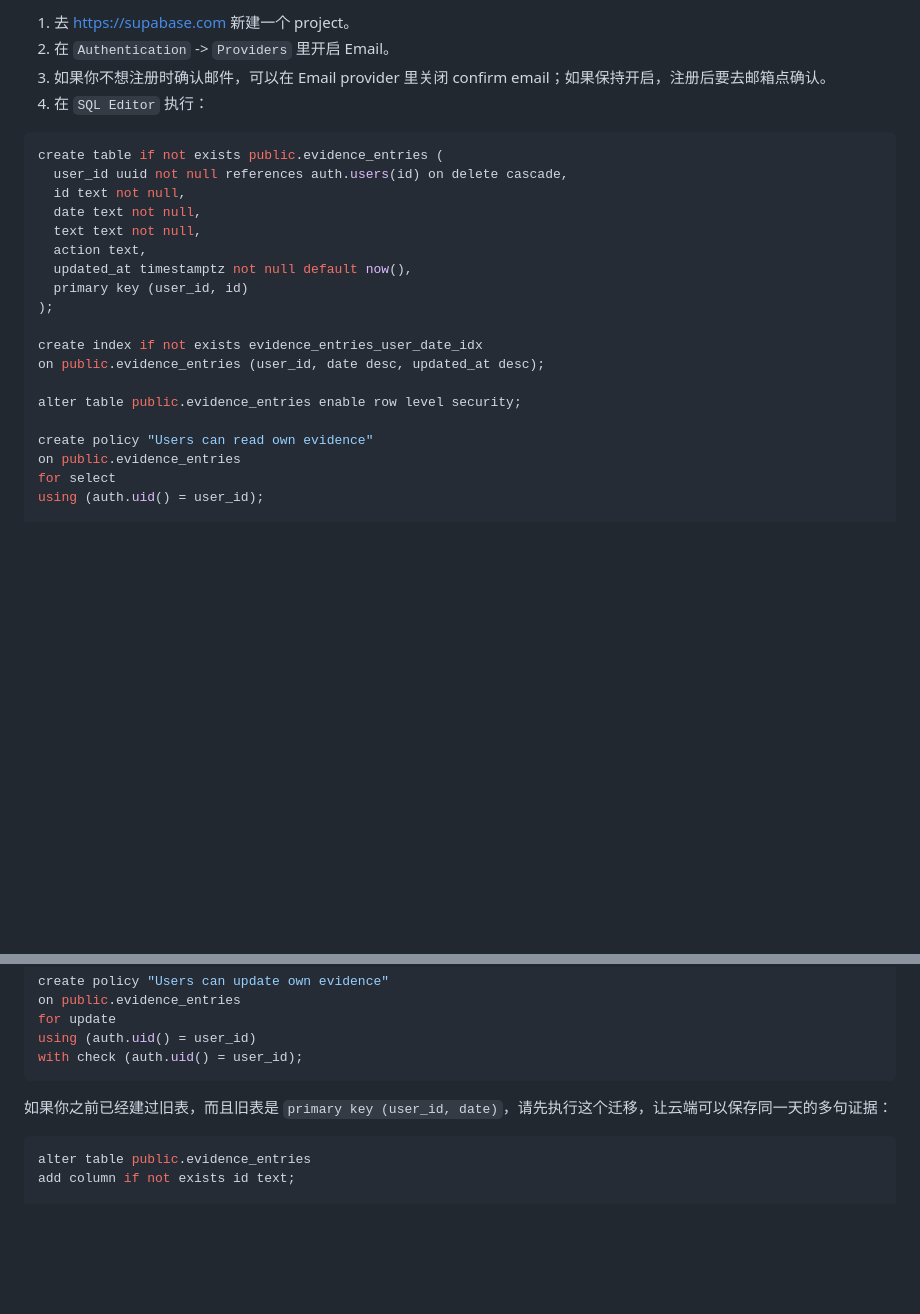
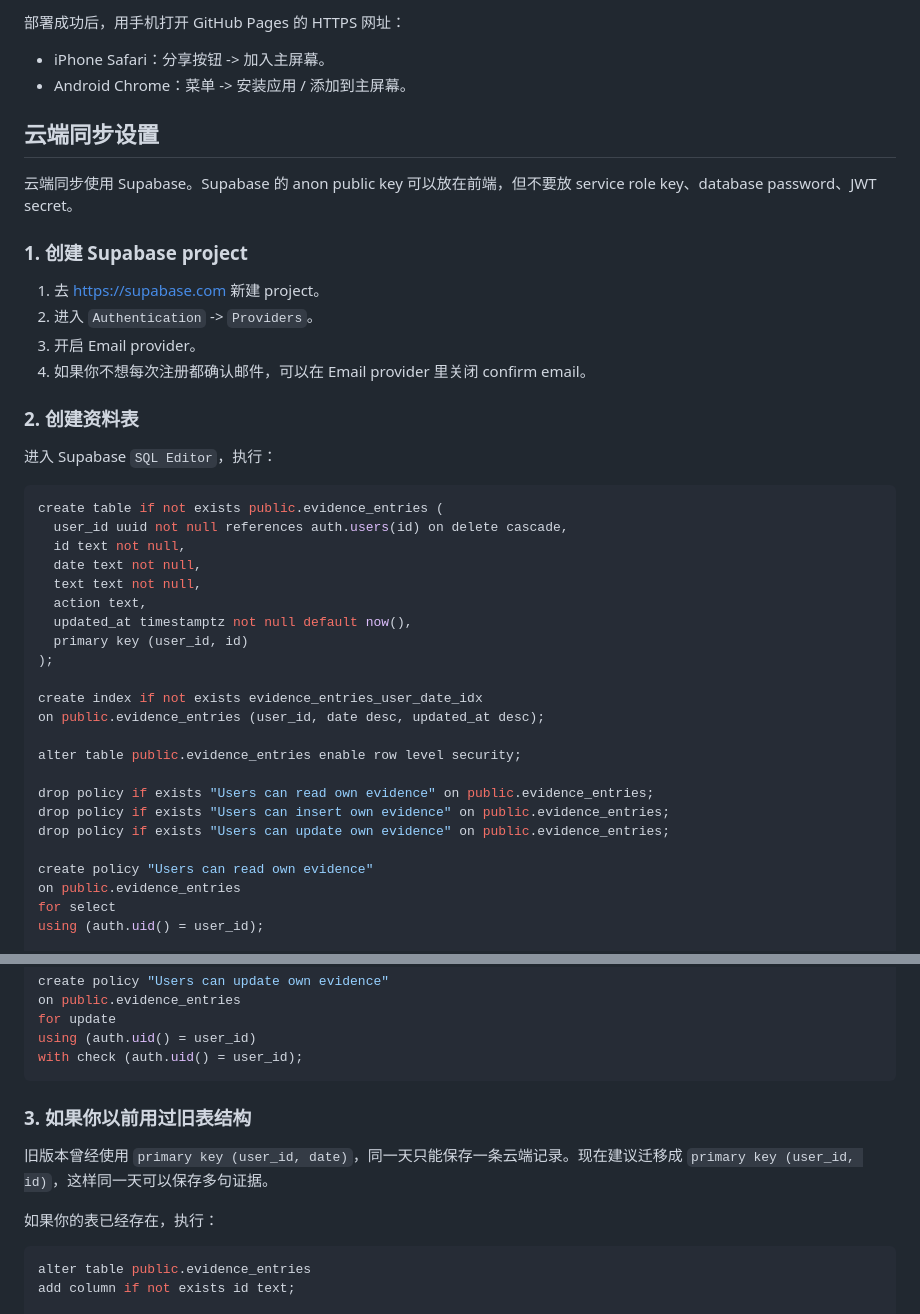
Before and after one commit to yilinyyl/rich-learning-system, a Markdown page: README.md, 2 parts joined by grey strips. Rendered like a GitHub page; blank space fills up the shorter version.

````diff
--- a/README.md
+++ b/README.md
@@ -54,8 +65,23 @@ Updated for GitHub Pages.
 
-1. 去 https://supabase.com 新建一个 project。
-2. 在 `Authentication` -> `Providers` 里开启 Email。
-3. 如果你不想注册时确认邮件，可以在 Email provider 里关闭 confirm email；如果保持开启，注册后要去邮箱点确认。
-4. 在 `SQL Editor` 执行：
+部署成功后，用手机打开 GitHub Pages 的 HTTPS 网址：
+
+- iPhone Safari：分享按钮 -> 加入主屏幕。
+- Android Chrome：菜单 -> 安装应用 / 添加到主屏幕。
+
+## 云端同步设置
+
+云端同步使用 Supabase。Supabase 的 anon public key 可以放在前端，但不要放 service role key、database password、JWT secret。
+
+### 1. 创建 Supabase project
+
+1. 去 https://supabase.com 新建 project。
+2. 进入 `Authentication` -> `Providers`。
+3. 开启 Email provider。
+4. 如果你不想每次注册都确认邮件，可以在 Email provider 里关闭 confirm email。
+
+### 2. 创建资料表
+
+进入 Supabase `SQL Editor`，执行：
 
 ```sql
 create table if not exists public.evidence_entries (
@@ -72,6 +98,10 @@ create index if not exists evidence_entries_user_date_idx
 on public.evidence_entries (user_id, date desc, updated_at desc);
 
 alter table public.evidence_entries enable row level security;
+
+drop policy if exists "Users can read own evidence" on public.evidence_entries;
+drop policy if exists "Users can insert own evidence" on public.evidence_entries;
+drop policy if exists "Users can update own evidence" on public.evidence_entries;
 
 create policy "Users can read own evidence"
 on public.evidence_entries
@@ -90,7 +120,11 @@ using (auth.uid() = user_id)
 with check (auth.uid() = user_id);
 ```
 
-如果你之前已经建过旧表，而且旧表是 `primary key (user_id, date)`，请先执行这个迁移，让云端可以保存同一天的多句证据：
+### 3. 如果你以前用过旧表结构
+
+旧版本曾经使用 `primary key (user_id, date)`，同一天只能保存一条云端记录。现在建议迁移成 `primary key (user_id, id)`，这样同一天可以保存多句证据。
+
+如果你的表已经存在，执行：
 
 ```sql
 alter table public.evidence_entries
````
Also changed, not shown: other parts of README.md (+111 -37 lines).
